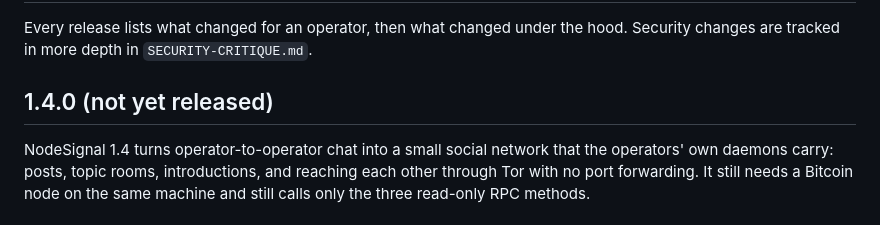
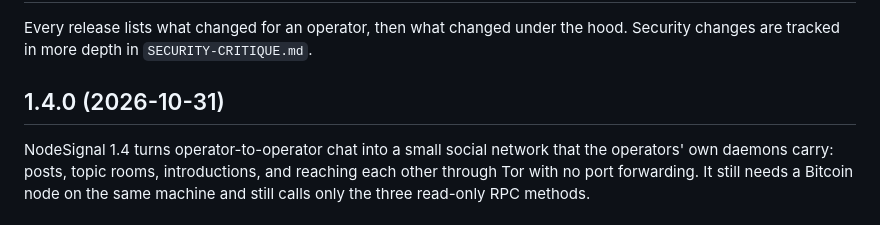
Before and after one commit to Connor-03/NodeSignal, a Markdown page: CHANGELOG.md, the part around the change. Rendered like a GitHub page.

```diff
--- a/CHANGELOG.md
+++ b/CHANGELOG.md
@@ -3,7 +3,7 @@
 Every release lists what changed for an operator, then what changed under the
 hood. Security changes are tracked in more depth in `SECURITY-CRITIQUE.md`.
 
-## 1.4.0 (not yet released)
+## 1.4.0 (2026-10-31)
 
 NodeSignal 1.4 turns operator-to-operator chat into a small social network
 that the operators' own daemons carry: posts, topic rooms, introductions, and
```
Also changed, not shown: RELEASING.md (+1 -1 lines).
